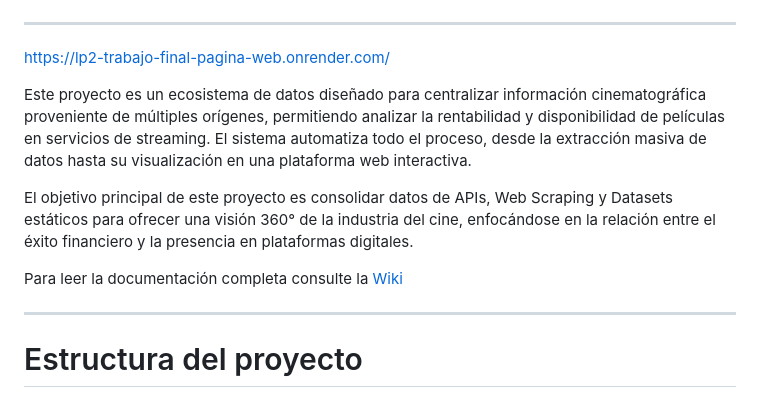
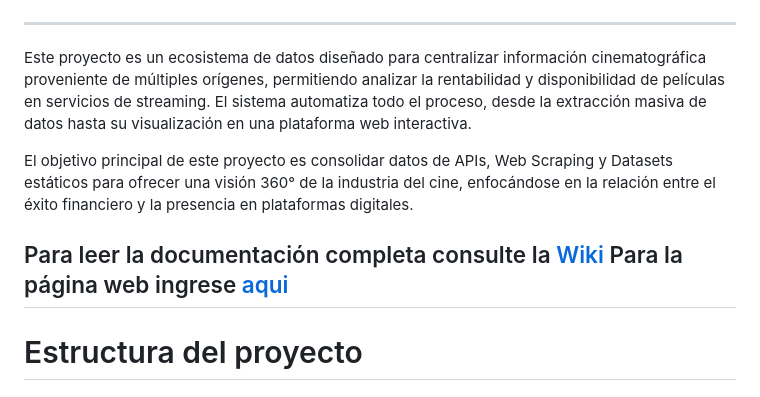
Before and after one commit to CafinHarly/lp2_trabajo_final, a Markdown page: README.md, the part around the change. Drawn GitHub-style.

Commit message:
README.md
web

```diff
--- a/README.md
+++ b/README.md
@@ -8,14 +8,12 @@
 </p>
 
 ----
-https://lp2-trabajo-final-pagina-web.onrender.com/
-
 Este proyecto es un ecosistema de datos diseñado para centralizar información cinematográfica proveniente de múltiples orígenes, permitiendo analizar la rentabilidad y disponibilidad de películas en servicios de streaming. El sistema automatiza todo el proceso, desde la extracción masiva de datos hasta su visualización en una plataforma web interactiva.
 
 El objetivo principal de este proyecto es consolidar datos de APIs, Web Scraping y Datasets estáticos para ofrecer una visión 360° de la industria del cine, enfocándose en la relación entre el éxito financiero y la presencia en plataformas digitales.
 
 Para leer la documentación completa consulte la [Wiki](https://github.com/CafinHarly/lp2_trabajo_final/wiki)
-
+Para la página web ingrese [aqui](https://lp2-trabajo-final-pagina-web.onrender.com/)
 ----
 
 # Estructura del proyecto
```
